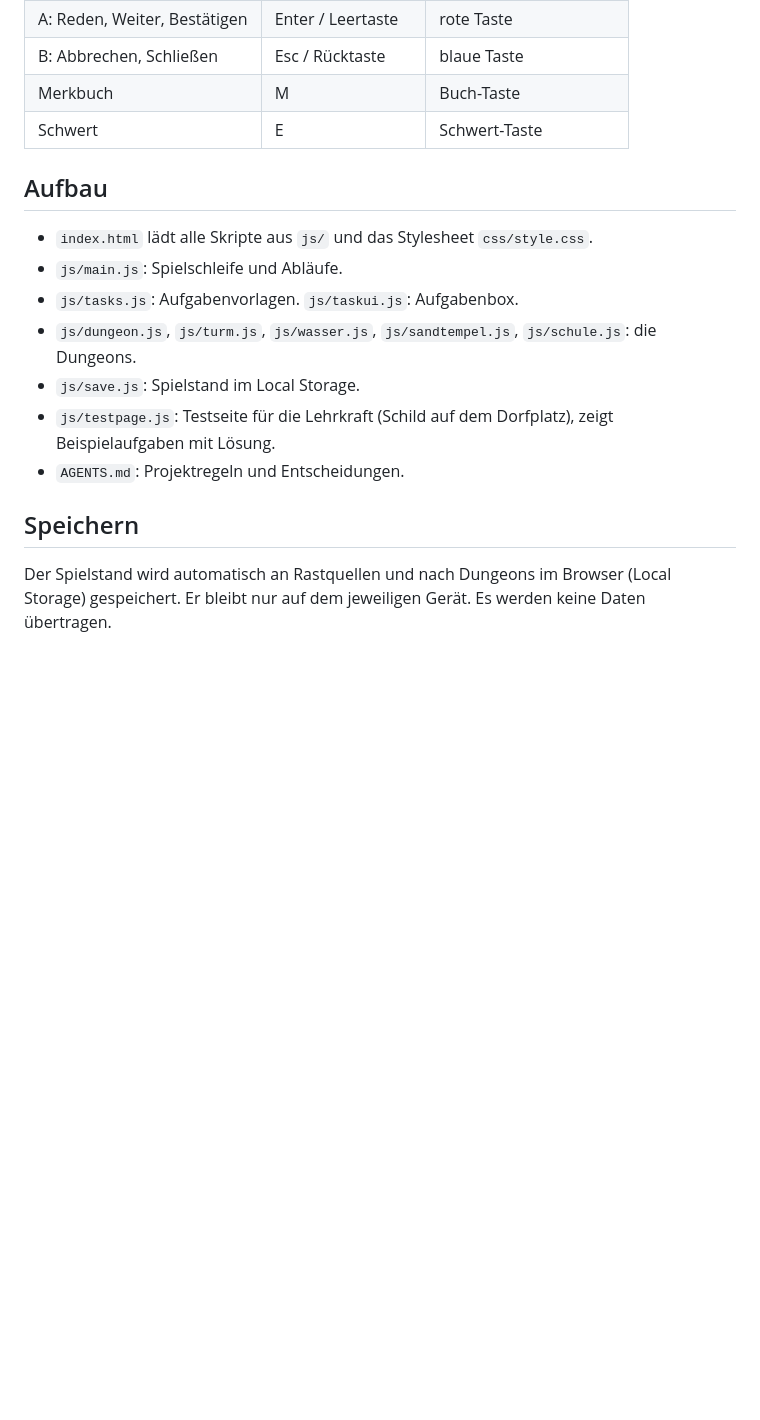
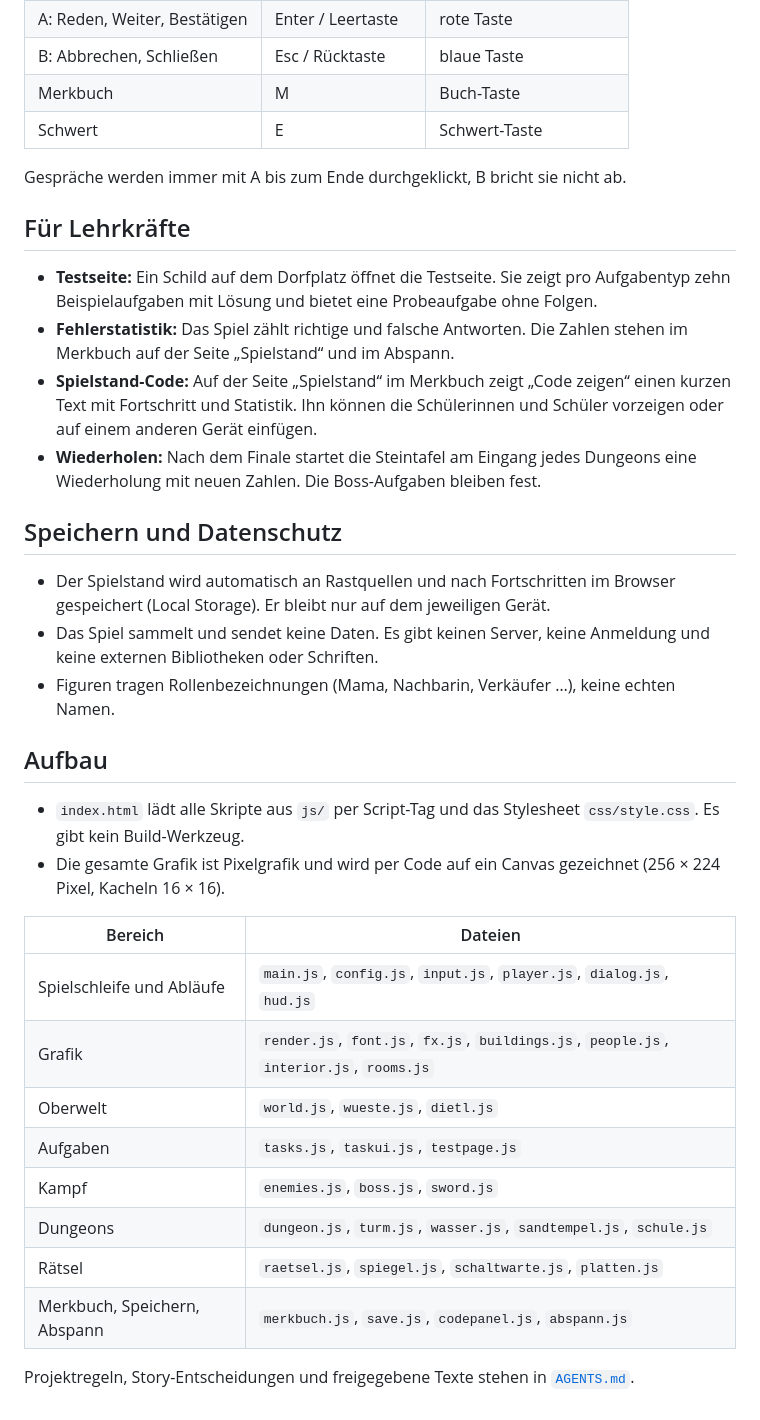
Before and after one commit to SallyIsMyGuitar/Die-Legende-der-Parabel, a Markdown page: README.md, the part around one of its changes. GitHub-like rendering; blank space fills up the shorter version.

```diff
--- a/README.md
+++ b/README.md
@@ -21,16 +44,35 @@ Ein Mathe-Übungsspiel im Stil eines 2D-Zelda, für die 9. Klasse der Realschule
 | Merkbuch | M | Buch-Taste |
 | Schwert | E | Schwert-Taste |
 
+Gespräche werden immer mit A bis zum Ende durchgeklickt, B bricht sie nicht ab.
+
+## Für Lehrkräfte
+
+- **Testseite:** Ein Schild auf dem Dorfplatz öffnet die Testseite. Sie zeigt pro Aufgabentyp zehn Beispielaufgaben mit Lösung und bietet eine Probeaufgabe ohne Folgen.
+- **Fehlerstatistik:** Das Spiel zählt richtige und falsche Antworten. Die Zahlen stehen im Merkbuch auf der Seite „Spielstand“ und im Abspann.
+- **Spielstand-Code:** Auf der Seite „Spielstand“ im Merkbuch zeigt „Code zeigen“ einen kurzen Text mit Fortschritt und Statistik. Ihn können die Schülerinnen und Schüler vorzeigen oder auf einem anderen Gerät einfügen.
+- **Wiederholen:** Nach dem Finale startet die Steintafel am Eingang jedes Dungeons eine Wiederholung mit neuen Zahlen. Die Boss-Aufgaben bleiben fest.
+
+## Speichern und Datenschutz
+
+- Der Spielstand wird automatisch an Rastquellen und nach Fortschritten im Browser gespeichert (Local Storage). Er bleibt nur auf dem jeweiligen Gerät.
+- Das Spiel sammelt und sendet keine Daten. Es gibt keinen Server, keine Anmeldung und keine externen Bibliotheken oder Schriften.
+- Figuren tragen Rollenbezeichnungen (Mama, Nachbarin, Verkäufer …), keine echten Namen.
+
 ## Aufbau
 
-- `index.html` lädt alle Skripte aus `js/` und das Stylesheet `css/style.css`.
-- `js/main.js`: Spielschleife und Abläufe.
-- `js/tasks.js`: Aufgabenvorlagen. `js/taskui.js`: Aufgabenbox.
-- `js/dungeon.js`, `js/turm.js`, `js/wasser.js`, `js/sandtempel.js`, `js/schule.js`: die Dungeons.
-- `js/save.js`: Spielstand im Local Storage.
-- `js/testpage.js`: Testseite für die Lehrkraft (Schild auf dem Dorfplatz), zeigt Beispielaufgaben mit Lösung.
-- `AGENTS.md`: Projektregeln und Entscheidungen.
+- `index.html` lädt alle Skripte aus `js/` per Script-Tag und das Stylesheet `css/style.css`. Es gibt kein Build-Werkzeug.
+- Die gesamte Grafik ist Pixelgrafik und wird per Code auf ein Canvas gezeichnet (256 × 224 Pixel, Kacheln 16 × 16).
 
-## Speichern
+| Bereich | Dateien |
+|---|---|
+| Spielschleife und Abläufe | `main.js`, `config.js`, `input.js`, `player.js`, `dialog.js`, `hud.js` |
+| Grafik | `render.js`, `font.js`, `fx.js`, `buildings.js`, `people.js`, `interior.js`, `rooms.js` |
+| Oberwelt | `world.js`, `wueste.js`, `dietl.js` |
+| Aufgaben | `tasks.js`, `taskui.js`, `testpage.js` |
+| Kampf | `enemies.js`, `boss.js`, `sword.js` |
+| Dungeons | `dungeon.js`, `turm.js`, `wasser.js`, `sandtempel.js`, `schule.js` |
+| Rätsel | `raetsel.js`, `spiegel.js`, `schaltwarte.js`, `platten.js` |
+| Merkbuch, Speichern, Abspann | `merkbuch.js`, `save.js`, `codepanel.js`, `abspann.js` |
 
-Der Spielstand wird automatisch an Rastquellen und nach Dungeons im Browser (Local Storage) gespeichert. Er bleibt nur auf dem jeweiligen Gerät. Es werden keine Daten übertragen.
+Projektregeln, Story-Entscheidungen und freigegebene Texte stehen in [`AGENTS.md`](AGENTS.md).
```
Also changed, not shown: other parts of README.md (+27 -4 lines), docs/screenshots/dorf.png, docs/screenshots/hoehle.png.
